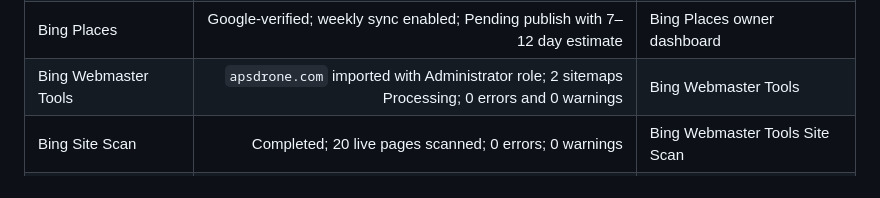
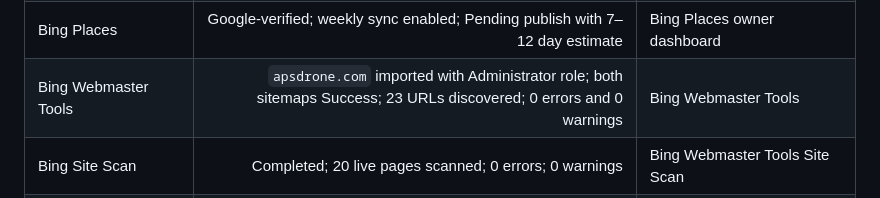
Before and after one commit to atiftaftaf/apsdrone-website, a Markdown page: marketing-kit/google-weekly-monitoring-2026.md, the part around the change. GitHub-like rendering.

```diff
--- a/marketing-kit/google-weekly-monitoring-2026.md
+++ b/marketing-kit/google-weekly-monitoring-2026.md
@@ -17,7 +17,7 @@ Use this log once per week, preferably Monday morning, with the same Search Cons
 | `fort worth drone photography` | 10 impressions; average position 57.7 | Search Console query filter |
 | GA4 key events | `generate_lead`, `click_call`, `click_text`, `click_whatsapp`, `click_email`, `click_quote` configured | GA4 Admin / Key events |
 | Bing Places | Google-verified; weekly sync enabled; Pending publish with 7–12 day estimate | Bing Places owner dashboard |
-| Bing Webmaster Tools | `apsdrone.com` imported with Administrator role; 2 sitemaps Processing; 0 errors and 0 warnings | Bing Webmaster Tools |
+| Bing Webmaster Tools | `apsdrone.com` imported with Administrator role; both sitemaps Success; 23 URLs discovered; 0 errors and 0 warnings | Bing Webmaster Tools |
 | Bing Site Scan | Completed; 20 live pages scanned; 0 errors; 0 warnings | Bing Webmaster Tools Site Scan |
 | IndexNow | Live key HTTP 200; 27 unique URLs accepted with HTTP 202 | GitHub Actions run `33330895103` and live key check |
 
```
Also changed, not shown: marketing-kit/google-business-growth-2026-08-30.md (+1 -1 lines), marketing-kit/google-citation-audit-2026-08-30.md (+1 -1 lines).
